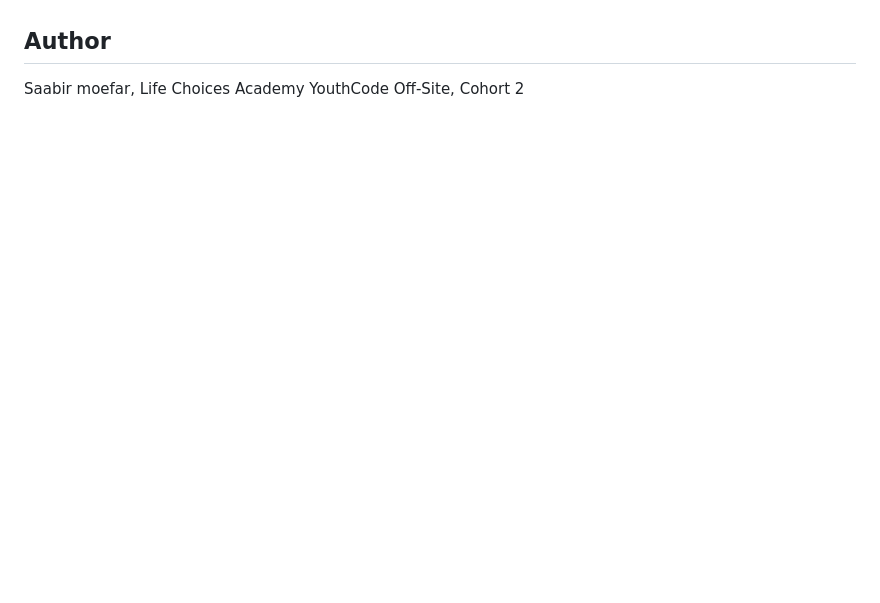
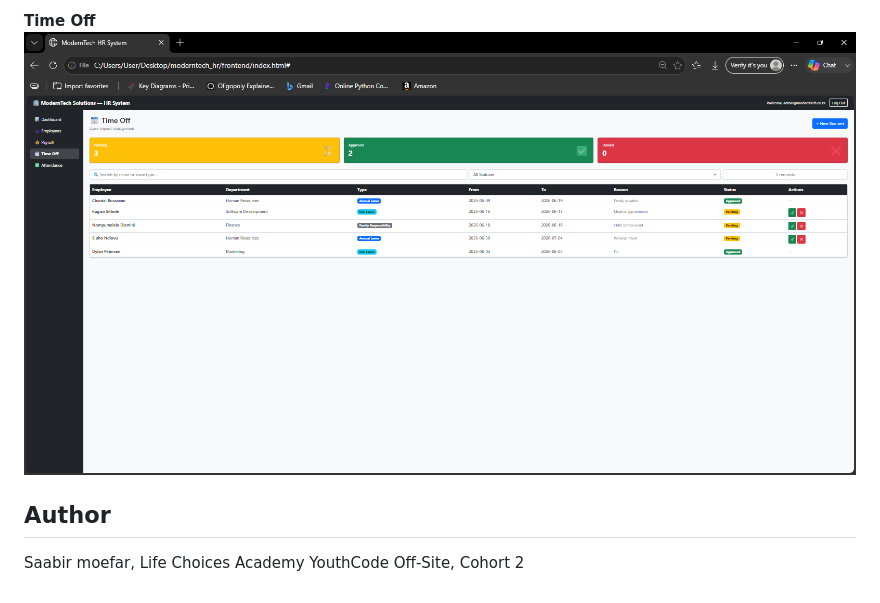
Before and after one commit to saabirmoefar456-cyber/LCA-ModernTech-HR-System, a Markdown page: README.md, the part around one of its changes. Drawn GitHub-style; blank space fills up the shorter version.

Commit message:
Add application screenshots to README
Added screenshots of the application including login, dashboard, employees, payroll, and time off pages.

```diff
--- a/README.md
+++ b/README.md
@@ -209,3 +222,5 @@ _Add screenshots of the running application here (login screen, dashboard, emplo
+**Time Off**
+![Time off page](TIMEOFF%20SCREEN.png)
 
 ## Author
 
```
Also changed, not shown: other parts of README.md (+14 -1 lines).
